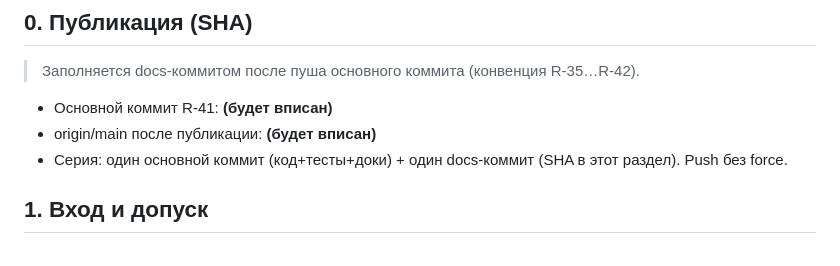
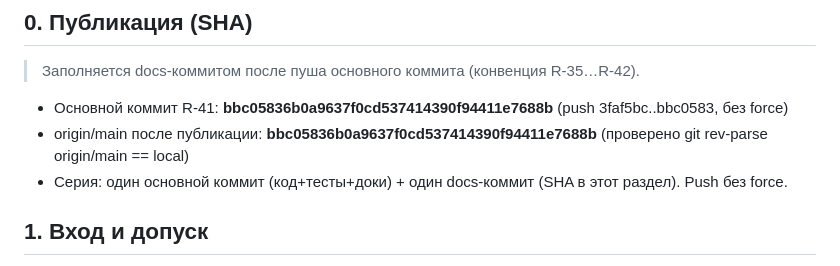
Before and after one commit to vivasua-collab/spacegame, a Markdown page: checkpoints/10_27_r41_ai_stage3a.md, the part around the change. GitHub-like rendering.

Commit message:
worklog/checkpoint: SHA публикации R-41 bbc05836b0a9637f0cd537414390f94411e7688b в чекпоинт §0; план R-41 — финальные отметки (docs only)

```diff
--- a/checkpoints/10_27_r41_ai_stage3a.md
+++ b/checkpoints/10_27_r41_ai_stage3a.md
@@ -9,8 +9,8 @@
 
 > Заполняется docs-коммитом после пуша основного коммита (конвенция R-35…R-42).
 
-- Основной коммит R-41: **(будет вписан)**
-- origin/main после публикации: **(будет вписан)**
+- Основной коммит R-41: **bbc05836b0a9637f0cd537414390f94411e7688b** (push 3faf5bc..bbc0583, без force)
+- origin/main после публикации: **bbc05836b0a9637f0cd537414390f94411e7688b** (проверено git rev-parse origin/main == local)
 - Серия: один основной коммит (код+тесты+доки) + один docs-коммит (SHA в этот раздел). Push без force.
 
 ## 1. Вход и допуск
```
Also changed, not shown: plans/2026-10-27-r41-ai-stage3a-preparation.md (+2 -2 lines).
